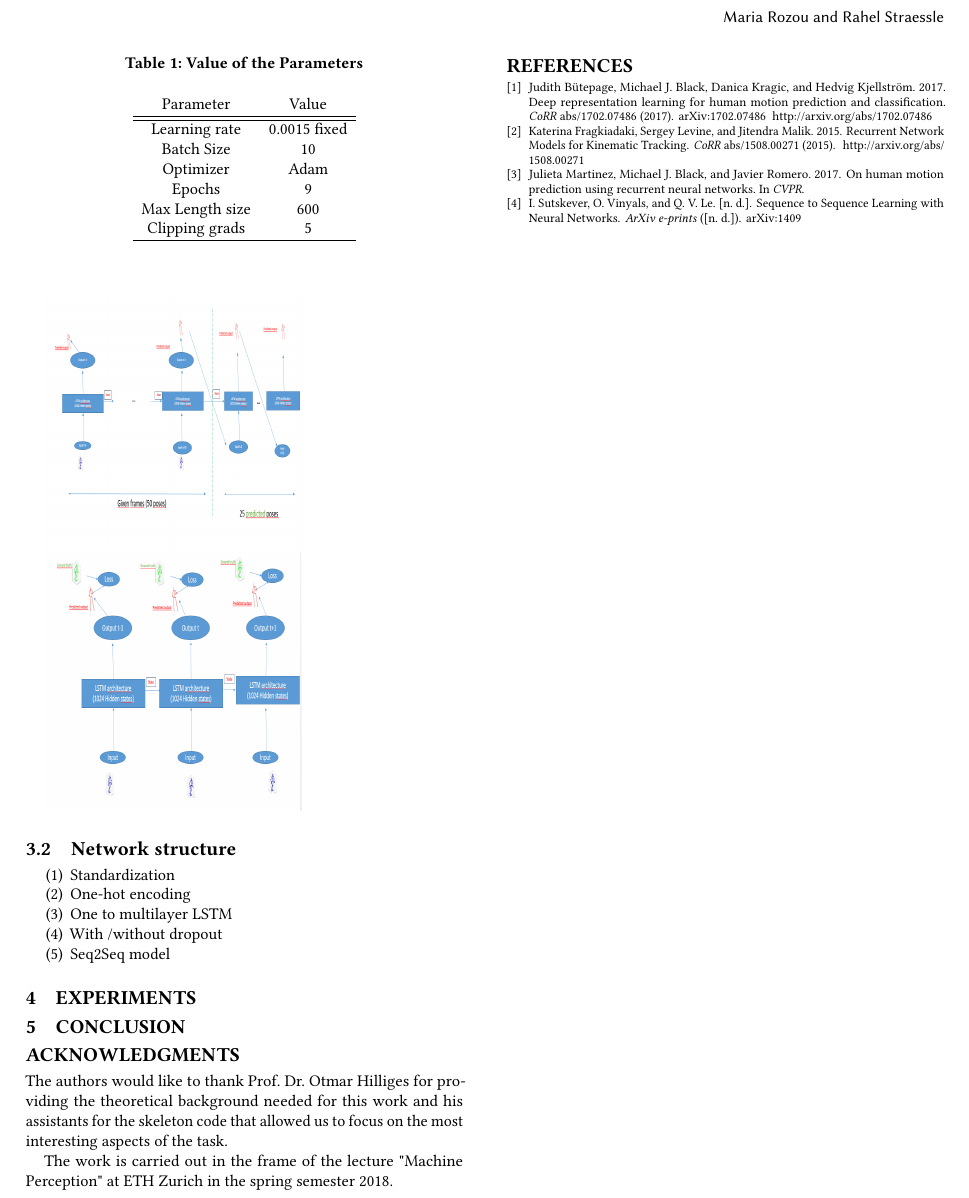
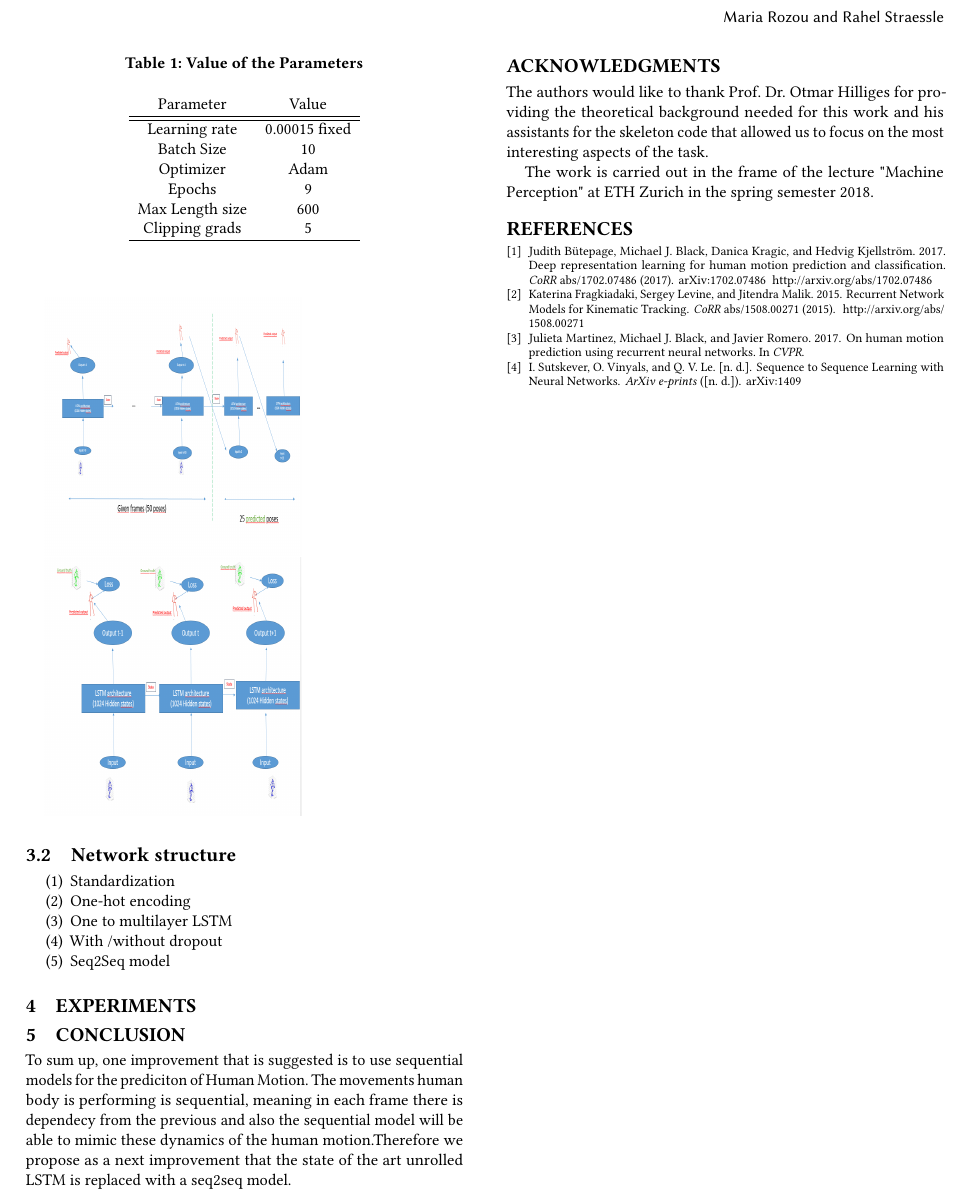
Before and after one commit to Catlay/MachinePerception, a LaTeX paper (Report/mp-report.tex, which reads Report/mp-report-body.tex): part of page 2 of 2, cut so that both start at the same text. Compiled offline with pdfLaTeX.

Commit message:
update conclusion

```diff
--- a/Report/mp-report-body.tex
+++ b/Report/mp-report-body.tex
@@ -93,7 +93,7 @@ norms to a factor of 5, so that we limit the magnitude of gradients and the Adam
 			Parameter& Value \\
 		\hline
      	\hline
-		Learning rate  &  0.0015 fixed    \\
+		Learning rate  &  0.00015 fixed    \\
 		Batch Size  & 10 \\
 		Optimizer  & Adam  \\
 		Epochs  & 9 \\
@@ -105,7 +105,7 @@ norms to a factor of 5, so that we limit the magnitude of gradients and the Adam
 
 \section{Conclusion}
 
-
+To sum up, one improvement that is suggested is to use sequential models for the prediciton of Human Motion. The movements human body is performing is sequential, meaning in each frame there is dependecy from the previous and also the sequential model will be able to mimic these dynamics of the human motion.Therefore we propose as a next improvement that the state of the art unrolled LSTM is replaced with a seq2seq model.
 \begin{acks}
 	The authors would like to thank Prof. Dr. Otmar Hilliges for providing the theoretical background needed for this work and his assistants for the skeleton code that allowed us to focus on the most interesting aspects of the task.
 
```
